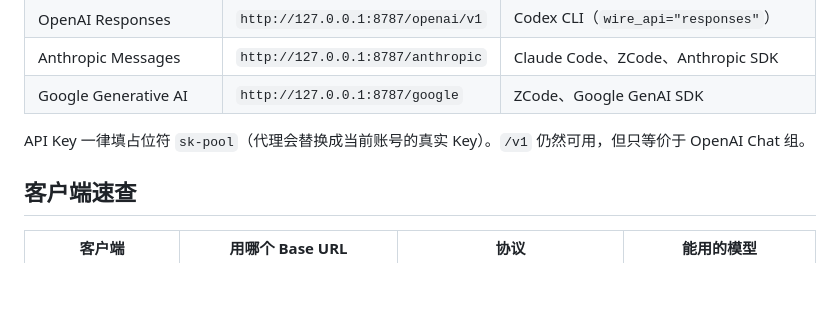
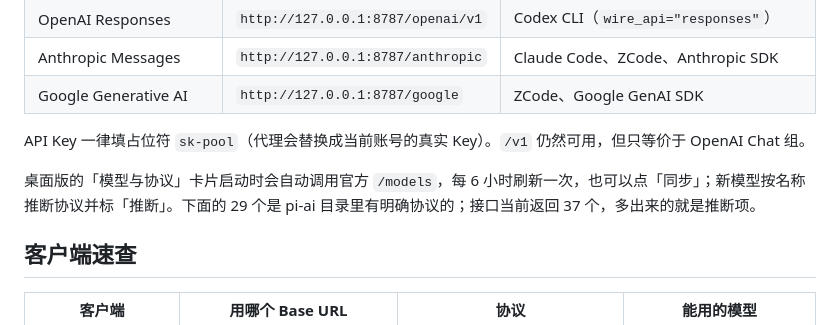
Before and after one commit to Guuu16/dsh-opencode-go, a Markdown page: docs/CONFIG.md, the part around the change. GitHub-like rendering; blank space fills up the shorter version.

```diff
--- a/docs/CONFIG.md
+++ b/docs/CONFIG.md
@@ -14,6 +14,8 @@
 | Google Generative AI | `http://127.0.0.1:8787/google` | ZCode、Google GenAI SDK |
 
 API Key 一律填占位符 `sk-pool`（代理会替换成当前账号的真实 Key）。`/v1` 仍然可用，但只等价于 OpenAI Chat 组。
+
+桌面版的「模型与协议」卡片启动时会自动调用官方 `/models`，每 6 小时刷新一次，也可以点「同步」；新模型按名称推断协议并标「推断」。下面的 29 个是 pi-ai 目录里有明确协议的；接口当前返回 37 个，多出来的就是推断项。
 
 ## 客户端速查
 
```
Also changed, not shown: README.md (+2 -1 lines), docs/screenshot.png, 6 other files.
